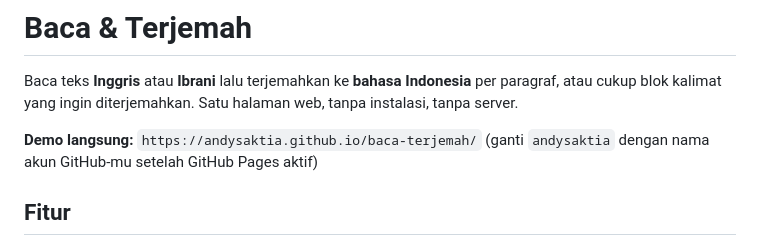
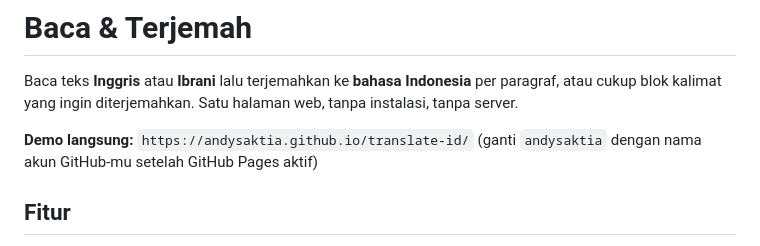
Before and after one commit to andysaktia/translate-id, a Markdown page: README.md, the part around the change. Rendered like a GitHub page.

```diff
--- a/README.md
+++ b/README.md
@@ -5,7 +5,7 @@ Baca teks **Inggris** atau **Ibrani** lalu terjemahkan ke **bahasa Indonesia** p
 <!-- Taruh rekaman layar di docs/demo.gif, lalu hapus tanda komentar pada baris di bawah. -->
 <!-- ![Demo](docs/demo.gif) -->
 
-**Demo langsung:** `https://andysaktia.github.io/baca-terjemah/` (ganti `andysaktia` dengan nama akun GitHub-mu setelah GitHub Pages aktif)
+**Demo langsung:** `https://andysaktia.github.io/translate-id/` (ganti `andysaktia` dengan nama akun GitHub-mu setelah GitHub Pages aktif)
 
 ## Fitur
 
```
